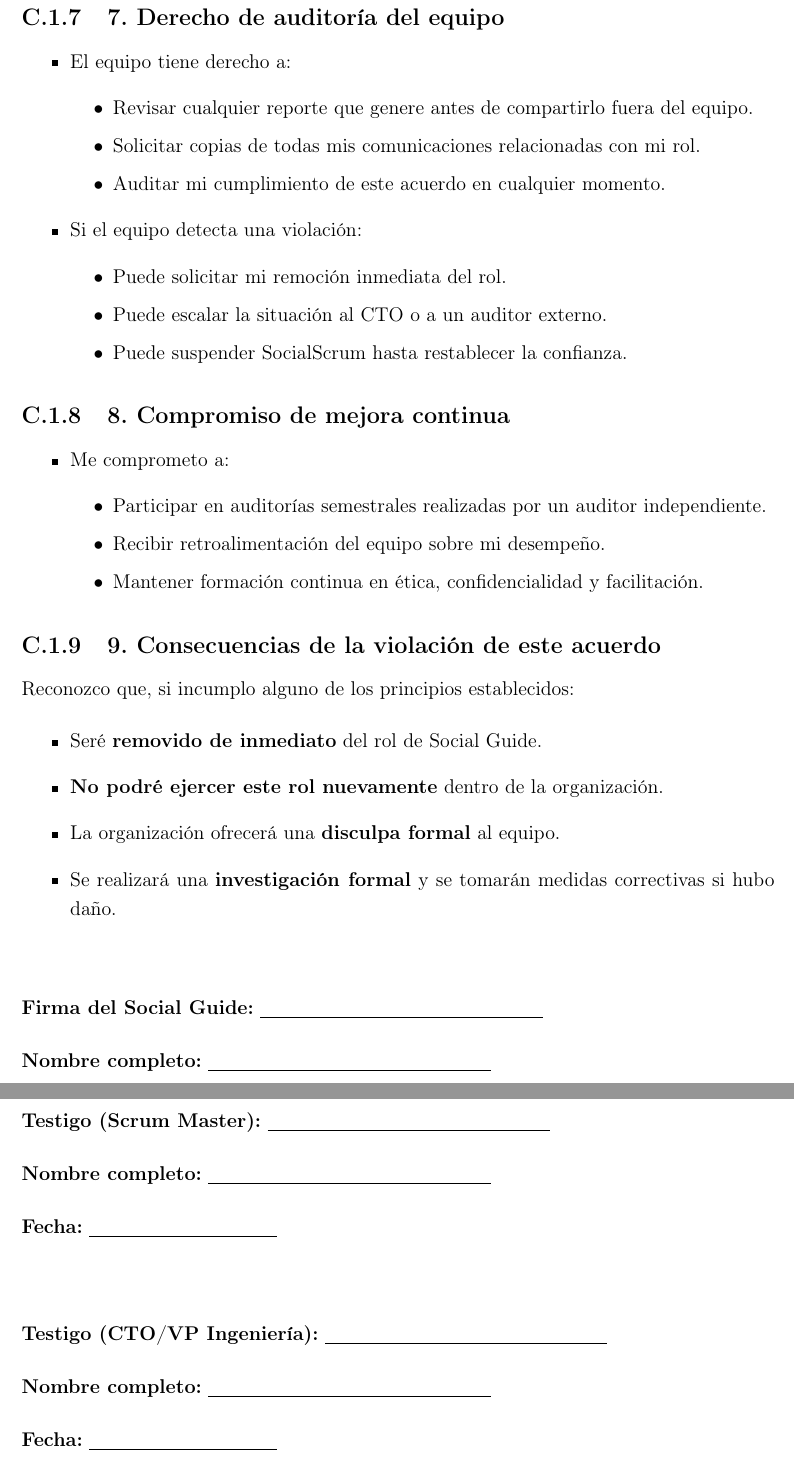
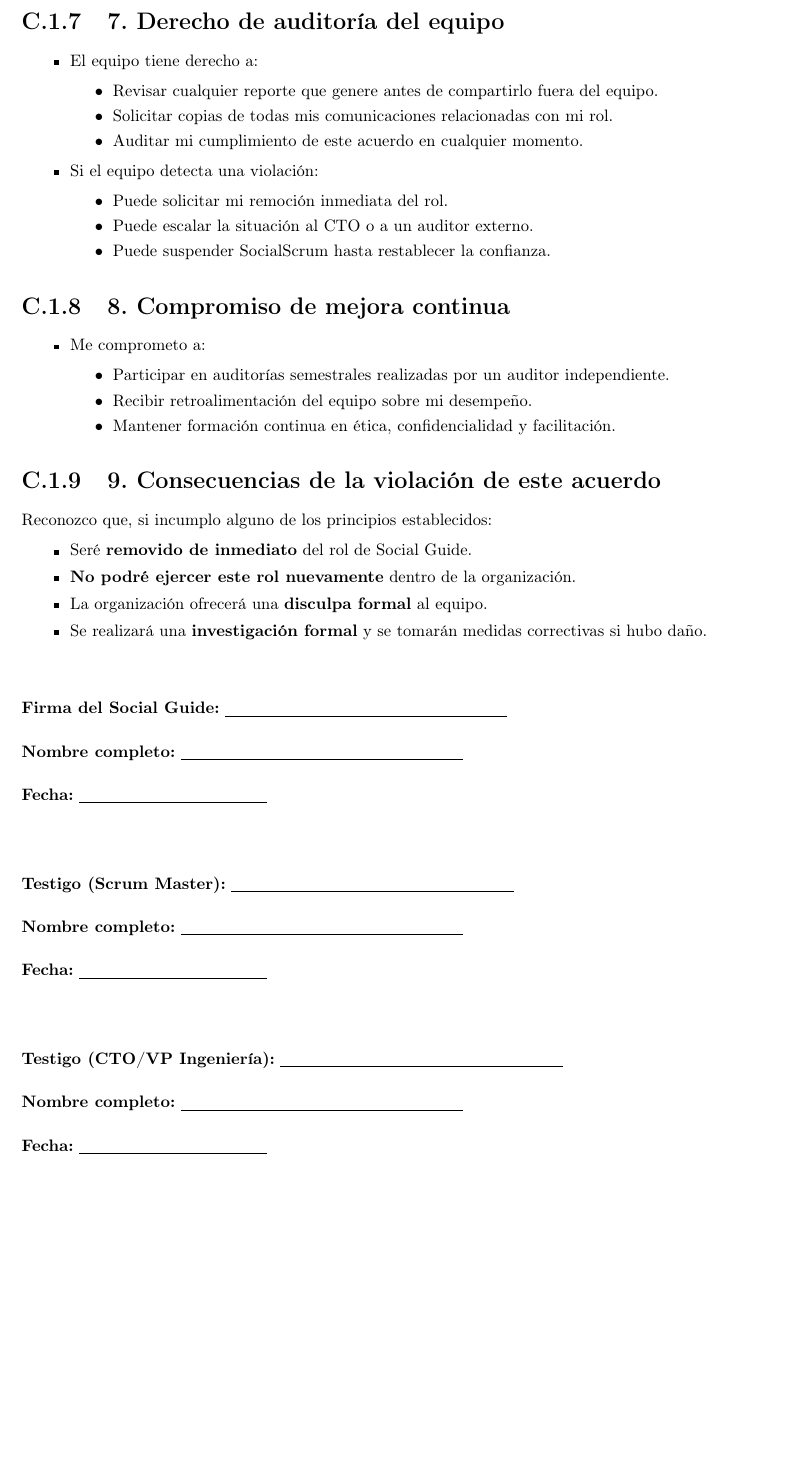
Before and after one commit to luisrom661/latexTesis, a LaTeX thesis (main.tex): two parts of pages 181 and 182 of 297 before the commit and part of page 180 of 270 after it, the two joined at a grey line, cut so that both start at the same text, the shorter picture padded with empty space. Compiled offline with pdfLaTeX.

Commit message:
Enhance appendix formatting for improved readability
- Adjusted font size to footnotesize for appendices
- Changed line spacing to singlespacing
- Reduced paragraph spacing and float spacing for a more compact layout
- Modified table settings for tighter column widths and row spacing

```diff
--- a/main.tex
+++ b/main.tex
@@ -332,6 +332,19 @@
 % Saltar A y B (anexos comentados)
 \setcounter{chapter}{0}
 
+% --- Compresión de anexos: letra más pequeña, interlineado simple, espacios reducidos ---
+\begingroup
+\footnotesize                                % Letra ~10pt (en vez de 12pt)
+\singlespacing                               % Interlineado simple (en vez de 1.5)
+\setlength{\parskip}{2pt plus 1pt minus 1pt} % Espacio entre párrafos reducido
+\setlength{\floatsep}{6pt plus 2pt minus 2pt}        % Espacio entre floats
+\setlength{\textfloatsep}{8pt plus 2pt minus 4pt}    % Espacio float-texto
+\setlength{\intextsep}{6pt plus 2pt minus 2pt}       % Espacio float inline
+\setlength{\abovecaptionskip}{4pt}                    % Espacio sobre caption
+\setlength{\belowcaptionskip}{2pt}                    % Espacio bajo caption
+\renewcommand{\arraystretch}{1.0}                     % Tablas más compactas
+\setlength{\tabcolsep}{4pt}                           % Columnas de tabla más estrechas
+
 \input{anexos/anexo-a.tex}
 \input{anexos/anexo-b.tex}
 \input{anexos/anexo-c.tex}
```
Also changed, not shown: main.pdf, main.tex (2 more changed lines).
